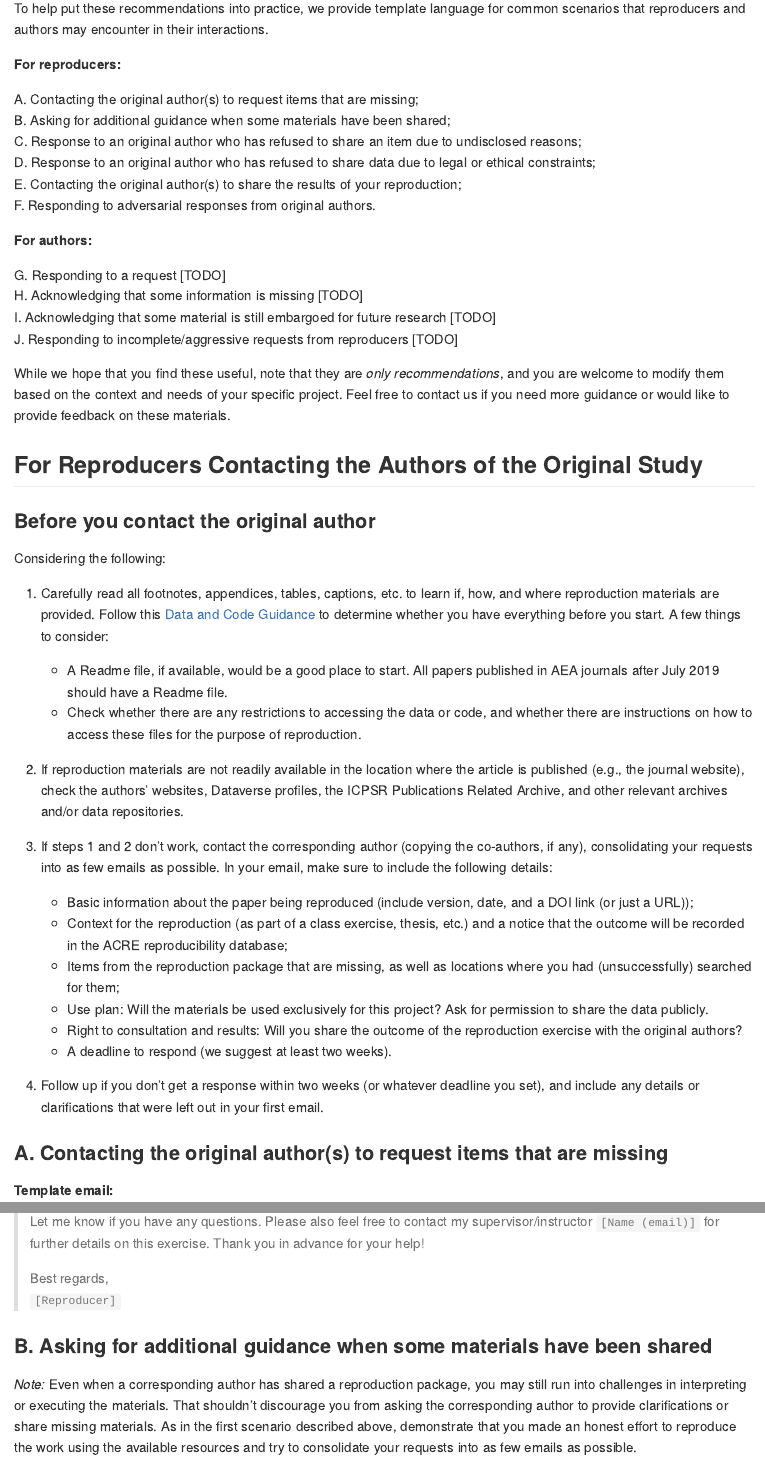
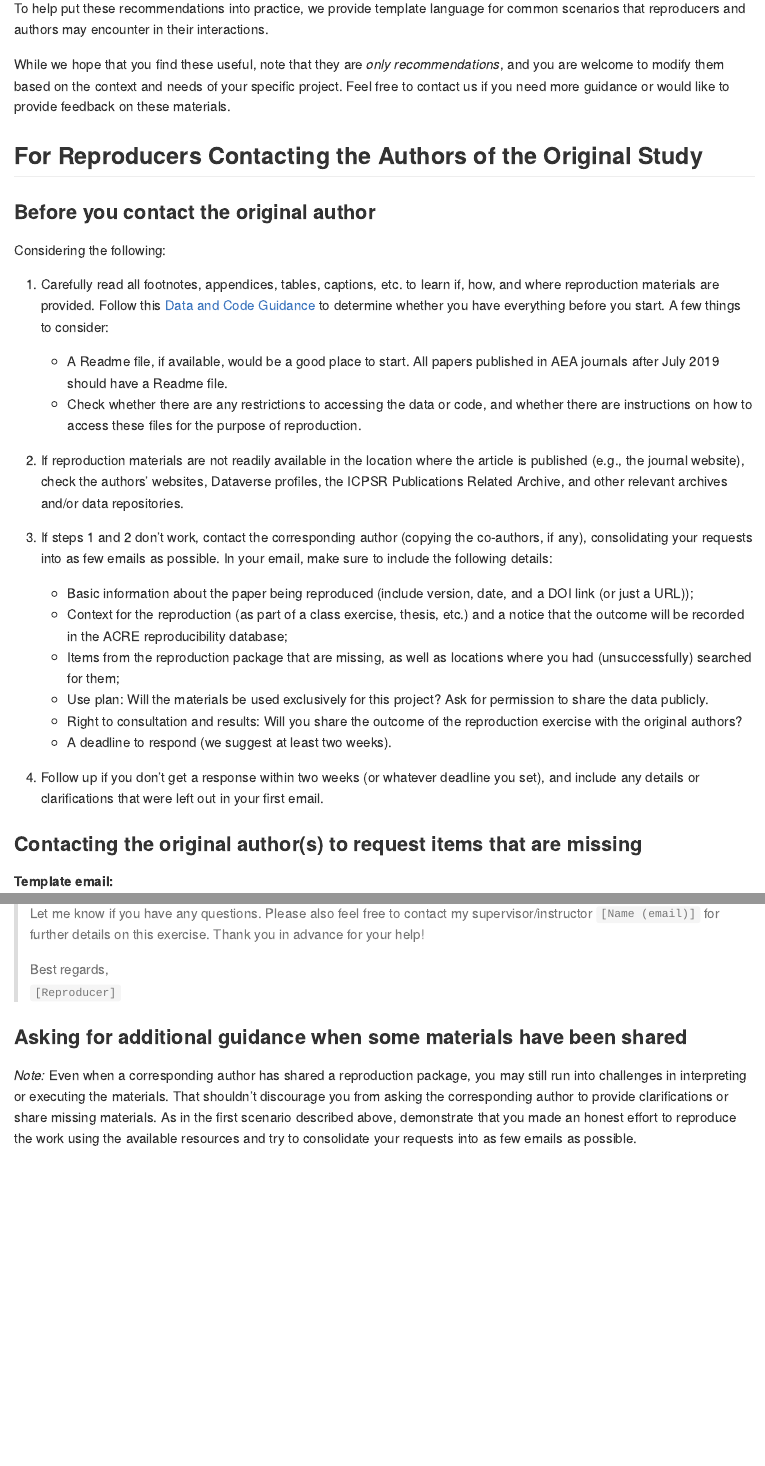
Before and after one commit to BITSS/ACRE, an R Markdown document (07-tips-for-a-productive.Rmd): the page in a window 1100 px wide, from 820 px down, and a second part further down, joined at a grey line. The pictures show the output file docs/07-tips-for-a-productive.md that the author committed with the source, drawn offline in the style of GitHub.

Commit message:
removed section letters and titles

```diff
--- a/07-tips-for-a-productive.Rmd
+++ b/07-tips-for-a-productive.Rmd
@@ -19,24 +19,6 @@ The purpose of this chapter is to facilitate constructive and respectful communi
    e. Remember, *the goal is not to criticize previous work or hunt for errors, but to move the literature forward!*
 
 To help put these recommendations into practice, we provide template language for common scenarios that reproducers and authors may encounter in their interactions.
-
-
-**For reproducers:**
-
-   A. Contacting the original author(s) to request items that are missing;
-   B. Asking for additional guidance when some materials have been shared;
-   C. Response to an original author who has refused to share an item due to undisclosed reasons;
-   D. Response to an original author who has refused to share data due to legal or ethical constraints;
-   E. Contacting the original author(s) to share the results of your reproduction;
-   F. Responding to adversarial responses from original authors.
-
-**For authors:**
-
-   G. Responding to a request [TODO]
-   H. Acknowledging that some information is missing [TODO]
-   I. Acknowledging that some material is still embargoed for future research  [TODO]
-   J. Responding to incomplete/aggressive requests from reproducers  [TODO]
-
 
 While we hope that you find these useful, note that they are *only recommendations*, and you are welcome to modify them based on the context and needs of your specific project. Feel free to contact us if you need more guidance or would like to provide feedback on these materials.
 
@@ -65,7 +47,7 @@ Considering the following:
    4. Follow up if you don’t get a response within two weeks (or whatever deadline you set), and include any details or clarifications that were left out in your first email.
 
 
-### A. Contacting the original author(s) to request items that are missing
+### Contacting the original author(s) to request items that are missing
 
 **Template email:**
 
@@ -87,7 +69,7 @@ I am a `[graduate student/postdoc/other position]` at `[Institution]`, and I’m
 >Best regards,
 >`[Reproducer]`
 
-### B. Asking for additional guidance when some materials have been shared
+### Asking for additional guidance when some materials have been shared
 
 *Note:* Even when a corresponding author has shared a reproduction package, you may still run into challenges in interpreting or executing the materials. That shouldn’t discourage you from asking the corresponding author to provide clarifications or share missing materials. As in the first scenario described above, demonstrate that you made an honest effort to reproduce the work using the available resources and try to consolidate your requests into as few emails as possible.
 
@@ -151,7 +133,7 @@ I am a `[graduate student/postdoc/other position]` at `[Institution]`, and I’m
 ><<Reproducer>>
 
 
-### D. Response when the original author has refused to share due to legal or ethical restrictions of the data
+### Response when the original author has refused to share due to legal or ethical restrictions of the data
 
 **Template email:**
 
@@ -177,12 +159,12 @@ I am a `[graduate student/postdoc/other position]` at `[Institution]`, and I’m
 >`[Reproducer]`
 
 
-### E. Contacting the original author to share the results of your reproduction exercise
+### Contacting the original author to share the results of your reproduction exercise
 
 [WORK IN PROGRESS]
 
 
-### F. Responding to hostile responses from original authors
+### Responding to hostile responses from original authors
 
 *Note:* Planning your study carefully and transparently, and using professional and sensitive language are the best ways to ensure that the interaction will be beneficial to both you and the original author. However, unpleasant interactions may happen despite your best efforts, and can range anywhere from dismissive comments to bullying, discrimination, and harassment.
 
```
Also changed, not shown: _main.html (deleted), _main.rds, docs/07-tips-for-a-productive.md, docs/search_index.json, 07-tips-for-a-productive.Rmd (7 more changed lines), 1 other file.
